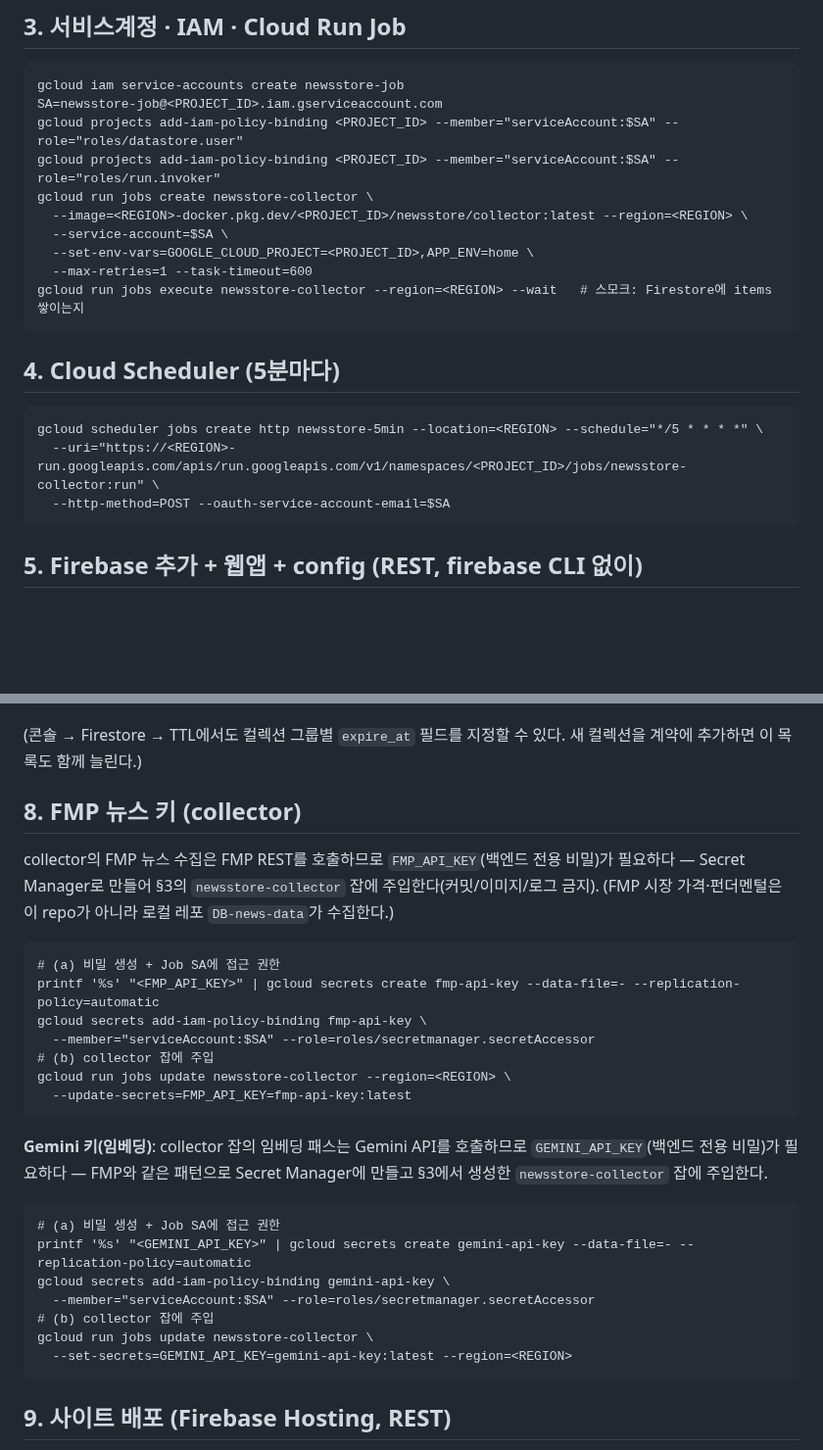
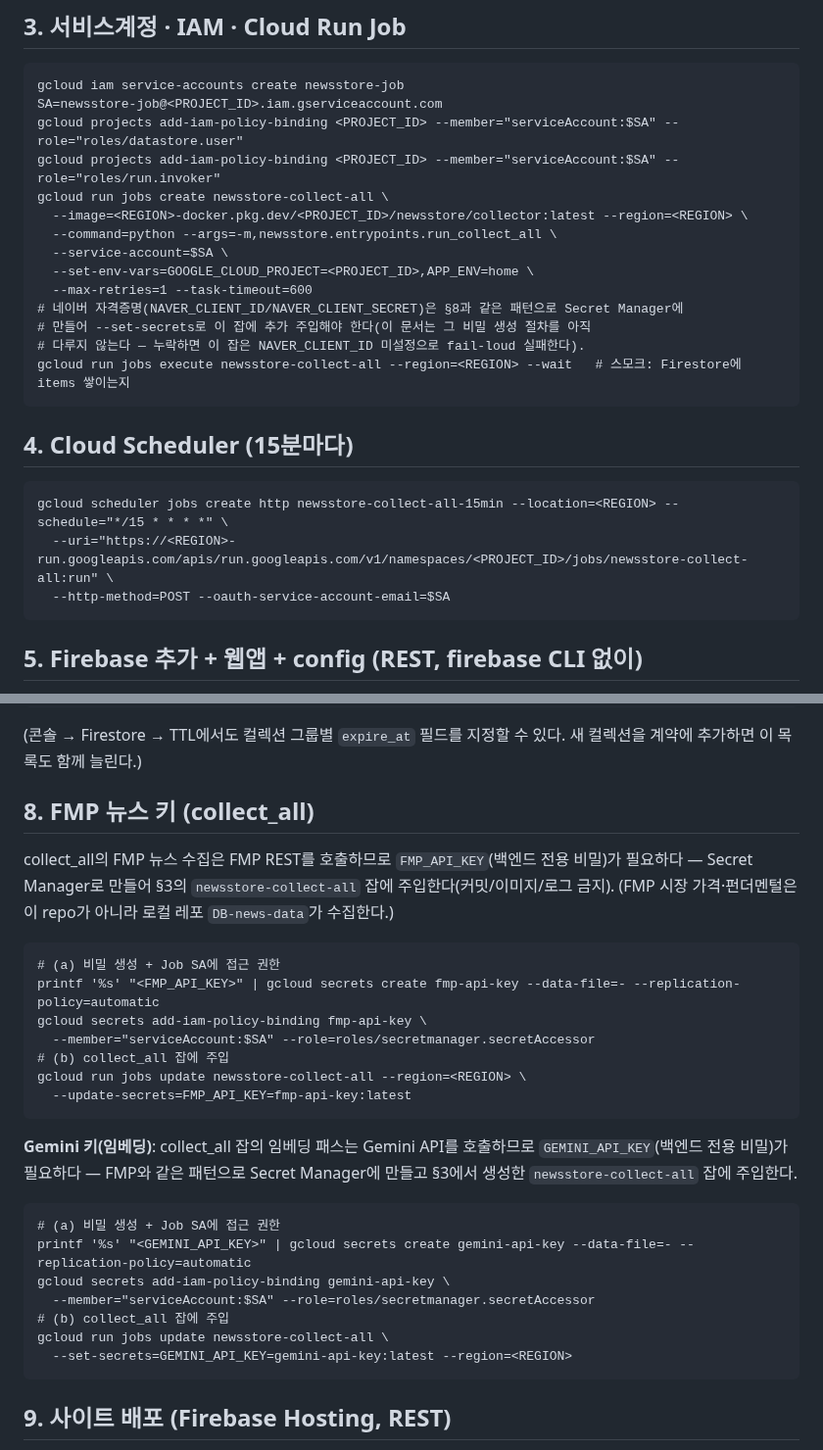
Before and after one commit to chshin84/newsstore, a Markdown page: docs/setup.md, 2 parts joined by grey strips. Shown at 98% size. GitHub-like rendering; blank space fills up the shorter version.

Commit message:
docs: setup.md·firestore-contract.md의 옛 collector/5분 주기 표기 갱신
Task 8은 operations.md만 갱신하고 setup.md(0→배포 재해복구 런북)는 손대지
않아, 이 문서대로 처음부터 재배포하면 옛 3-Job 토폴로지가 재현됐다(최종
전체 리뷰 지적). newsstore-collect-all·15분 스케줄러·비밀 주입 대상 잡
이름을 갱신하고, 네이버 자격증명은 이 문서가 원래 다루지 않던 항목이라
새로 절차를 만드는 대신 누락 시 fail-loud한다는 점만 명시했다.

Co-Authored-By: Claude Sonnet 5 <noreply@anthropic.com>
Claude-Session: https://claude.ai/code/session_01PyoPqzVFbYW3XDfYDGhKLc

````diff
--- a/docs/setup.md
+++ b/docs/setup.md
@@ -37,18 +37,22 @@ gcloud iam service-accounts create newsstore-job
 SA=newsstore-job@<PROJECT_ID>.iam.gserviceaccount.com
 gcloud projects add-iam-policy-binding <PROJECT_ID> --member="serviceAccount:$SA" --role="roles/datastore.user"
 gcloud projects add-iam-policy-binding <PROJECT_ID> --member="serviceAccount:$SA" --role="roles/run.invoker"
-gcloud run jobs create newsstore-collector \
+gcloud run jobs create newsstore-collect-all \
   --image=<REGION>-docker.pkg.dev/<PROJECT_ID>/newsstore/collector:latest --region=<REGION> \
+  --command=python --args=-m,newsstore.entrypoints.run_collect_all \
   --service-account=$SA \
   --set-env-vars=GOOGLE_CLOUD_PROJECT=<PROJECT_ID>,APP_ENV=home \
   --max-retries=1 --task-timeout=600
-gcloud run jobs execute newsstore-collector --region=<REGION> --wait   # 스모크: Firestore에 items 쌓이는지
+# 네이버 자격증명(NAVER_CLIENT_ID/NAVER_CLIENT_SECRET)은 §8과 같은 패턴으로 Secret Manager에
+# 만들어 --set-secrets로 이 잡에 추가 주입해야 한다(이 문서는 그 비밀 생성 절차를 아직
+# 다루지 않는다 — 누락하면 이 잡은 NAVER_CLIENT_ID 미설정으로 fail-loud 실패한다).
+gcloud run jobs execute newsstore-collect-all --region=<REGION> --wait   # 스모크: Firestore에 items 쌓이는지
 ```
 
-## 4. Cloud Scheduler (5분마다)
+## 4. Cloud Scheduler (15분마다)
 ```
-gcloud scheduler jobs create http newsstore-5min --location=<REGION> --schedule="*/5 * * * *" \
-  --uri="https://<REGION>-run.googleapis.com/apis/run.googleapis.com/v1/namespaces/<PROJECT_ID>/jobs/newsstore-collector:run" \
+gcloud scheduler jobs create http newsstore-collect-all-15min --location=<REGION> --schedule="*/15 * * * *" \
+  --uri="https://<REGION>-run.googleapis.com/apis/run.googleapis.com/v1/namespaces/<PROJECT_ID>/jobs/newsstore-collect-all:run" \
   --http-method=POST --oauth-service-account-email=$SA
 ```
 
@@ -90,26 +94,26 @@ done
 ```
 (콘솔 → Firestore → TTL에서도 컬렉션 그룹별 `expire_at` 필드를 지정할 수 있다. 새 컬렉션을 계약에 추가하면 이 목록도 함께 늘린다.)
 
-## 8. FMP 뉴스 키 (collector)
-collector의 FMP 뉴스 수집은 FMP REST를 호출하므로 `FMP_API_KEY`(백엔드 전용 비밀)가 필요하다 — Secret Manager로 만들어 §3의 `newsstore-collector` 잡에 주입한다(커밋/이미지/로그 금지). (FMP 시장 가격·펀더멘털은 이 repo가 아니라 로컬 레포 `DB-news-data`가 수집한다.)
+## 8. FMP 뉴스 키 (collect_all)
+collect_all의 FMP 뉴스 수집은 FMP REST를 호출하므로 `FMP_API_KEY`(백엔드 전용 비밀)가 필요하다 — Secret Manager로 만들어 §3의 `newsstore-collect-all` 잡에 주입한다(커밋/이미지/로그 금지). (FMP 시장 가격·펀더멘털은 이 repo가 아니라 로컬 레포 `DB-news-data`가 수집한다.)
 ```
 # (a) 비밀 생성 + Job SA에 접근 권한
 printf '%s' "<FMP_API_KEY>" | gcloud secrets create fmp-api-key --data-file=- --replication-policy=automatic
 gcloud secrets add-iam-policy-binding fmp-api-key \
   --member="serviceAccount:$SA" --role=roles/secretmanager.secretAccessor
-# (b) collector 잡에 주입
-gcloud run jobs update newsstore-collector --region=<REGION> \
+# (b) collect_all 잡에 주입
+gcloud run jobs update newsstore-collect-all --region=<REGION> \
   --update-secrets=FMP_API_KEY=fmp-api-key:latest
 ```
 
-**Gemini 키(임베딩)**: collector 잡의 임베딩 패스는 Gemini API를 호출하므로 `GEMINI_API_KEY`(백엔드 전용 비밀)가 필요하다 — FMP와 같은 패턴으로 Secret Manager에 만들고 §3에서 생성한 `newsstore-collector` 잡에 주입한다.
+**Gemini 키(임베딩)**: collect_all 잡의 임베딩 패스는 Gemini API를 호출하므로 `GEMINI_API_KEY`(백엔드 전용 비밀)가 필요하다 — FMP와 같은 패턴으로 Secret Manager에 만들고 §3에서 생성한 `newsstore-collect-all` 잡에 주입한다.
 ```
 # (a) 비밀 생성 + Job SA에 접근 권한
 printf '%s' "<GEMINI_API_KEY>" | gcloud secrets create gemini-api-key --data-file=- --replication-policy=automatic
 gcloud secrets add-iam-policy-binding gemini-api-key \
   --member="serviceAccount:$SA" --role=roles/secretmanager.secretAccessor
-# (b) collector 잡에 주입
-gcloud run jobs update newsstore-collector \
+# (b) collect_all 잡에 주입
+gcloud run jobs update newsstore-collect-all \
   --set-secrets=GEMINI_API_KEY=gemini-api-key:latest --region=<REGION>
 ```
 
````
Also changed, not shown: docs/firestore-contract.md (+3 -3 lines).
